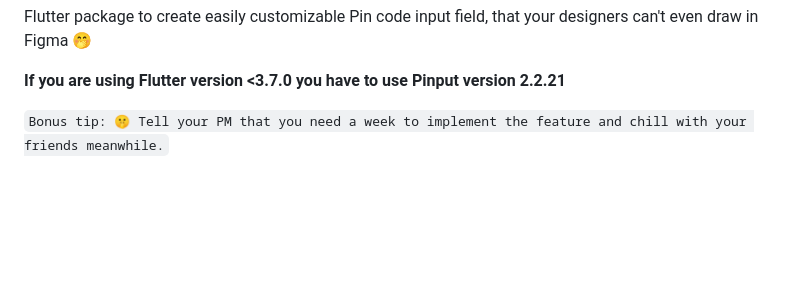
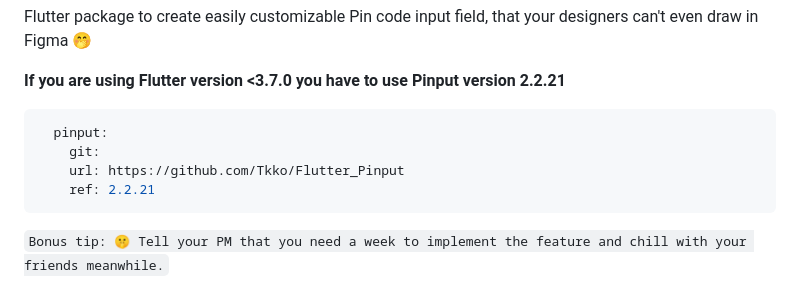
Before and after one commit to Tkko/Flutter_Pinput, a Markdown page: README.md, the part around the change. Rendered like a GitHub page; blank space fills up the shorter version.

Commit message:
Added version 2.2.21 ref in readme

````diff
--- a/README.md
+++ b/README.md
@@ -25,6 +25,12 @@
 Flutter package to create easily customizable Pin code input field, that your designers can't even draw in Figma 🤭
 
 **If you are using Flutter version <3.7.0 you have to use Pinput version 2.2.21**
+```dart
+  pinput:
+    git:
+    url: https://github.com/Tkko/Flutter_Pinput
+    ref: 2.2.21
+```
 
 `Bonus tip: 🤫 Tell your PM that you need a week to implement the feature and chill with your friends meanwhile.`
 
````
